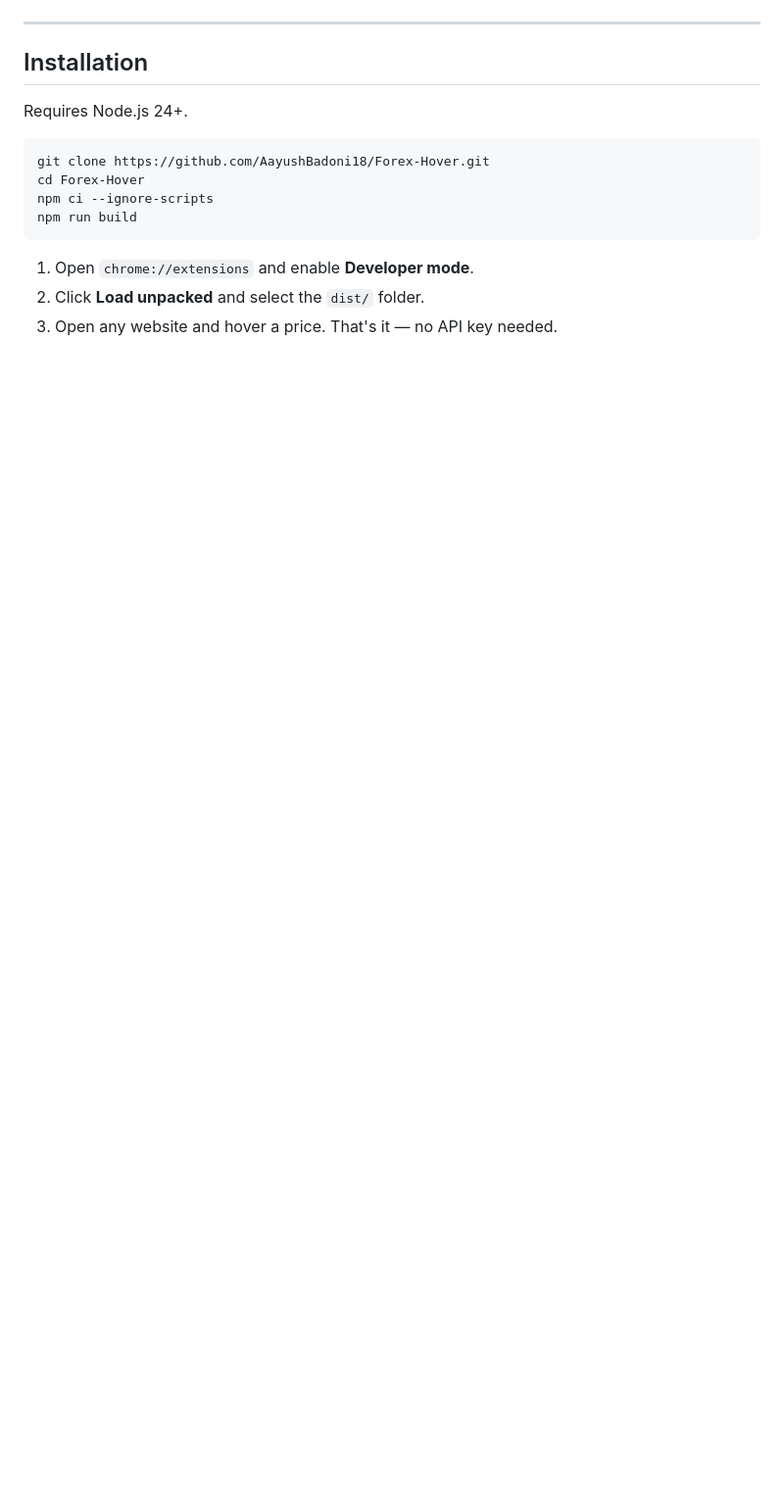
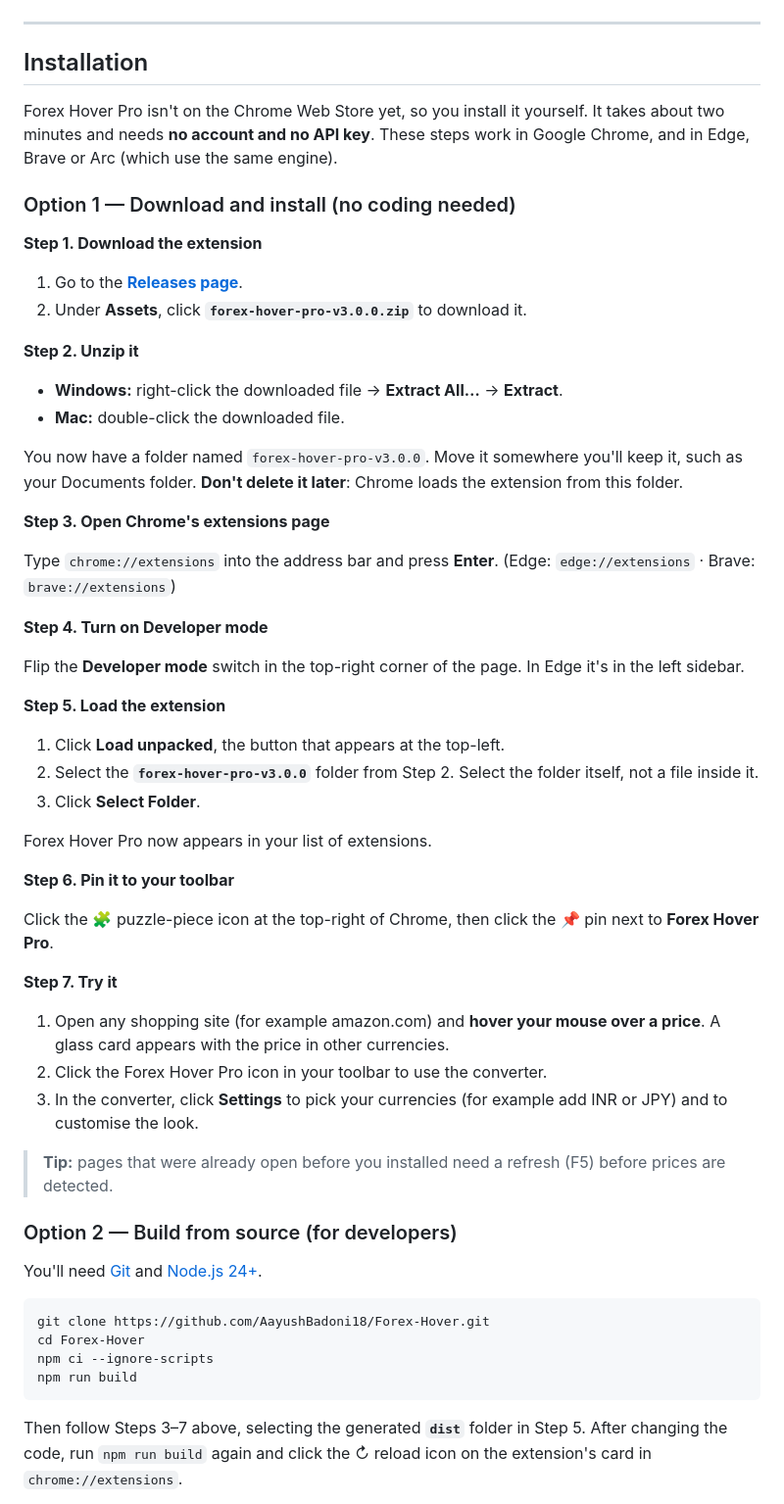
Before and after one commit to AayushBadoni18/Forex-Hover, a Markdown page: README.md, the part around one of its changes. Shown at 98% size. Rendered like a GitHub page; blank space fills up the shorter version.

Commit message:
docs: step-by-step install guide for first-time visitors

````diff
--- a/README.md
+++ b/README.md
@@ -82,7 +82,54 @@ Hover over — or select — any price on any webpage, and it instantly shows th
 
 ## Installation
 
-Requires Node.js 24+.
+Forex Hover Pro isn't on the Chrome Web Store yet, so you install it yourself. It takes about two minutes and needs **no account and no API key**. These steps work in Google Chrome, and in Edge, Brave or Arc (which use the same engine).
+
+### Option 1 — Download and install (no coding needed)
+
+**Step 1. Download the extension**
+
+1. Go to the [**Releases page**](https://github.com/AayushBadoni18/Forex-Hover/releases/latest).
+2. Under **Assets**, click **`forex-hover-pro-v3.0.0.zip`** to download it.
+
+**Step 2. Unzip it**
+
+- **Windows:** right-click the downloaded file → **Extract All…** → **Extract**.
+- **Mac:** double-click the downloaded file.
+
+You now have a folder named `forex-hover-pro-v3.0.0`. Move it somewhere you'll keep it, such as your Documents folder. **Don't delete it later**: Chrome loads the extension from this folder.
+
+**Step 3. Open Chrome's extensions page**
+
+Type `chrome://extensions` into the address bar and press **Enter**.
+(Edge: `edge://extensions` · Brave: `brave://extensions`)
+
+**Step 4. Turn on Developer mode**
+
+Flip the **Developer mode** switch in the top-right corner of the page. In Edge it's in the left sidebar.
+
+**Step 5. Load the extension**
+
+1. Click **Load unpacked**, the button that appears at the top-left.
+2. Select the **`forex-hover-pro-v3.0.0`** folder from Step 2. Select the folder itself, not a file inside it.
+3. Click **Select Folder**.
+
+Forex Hover Pro now appears in your list of extensions.
+
+**Step 6. Pin it to your toolbar**
+
+Click the 🧩 puzzle-piece icon at the top-right of Chrome, then click the 📌 pin next to **Forex Hover Pro**.
+
+**Step 7. Try it**
+
+1. Open any shopping site (for example amazon.com) and **hover your mouse over a price**. A glass card appears with the price in other currencies.
+2. Click the Forex Hover Pro icon in your toolbar to use the converter.
+3. In the converter, click **Settings** to pick your currencies (for example add INR or JPY) and to customise the look.
+
+> **Tip:** pages that were already open before you installed need a refresh (F5) before prices are detected.
+
+### Option 2 — Build from source (for developers)
+
+You'll need [Git](https://git-scm.com/downloads) and [Node.js 24+](https://nodejs.org/).
 
 ```sh
 git clone https://github.com/AayushBadoni18/Forex-Hover.git
@@ -91,7 +138,5 @@ npm ci --ignore-scripts
 npm run build
 ```
 
-1. Open `chrome://extensions` and enable **Developer mode**.
-2. Click **Load unpacked** and select the `dist/` folder.
-3. Open any website and hover a price. That's it — no API key needed.
+Then follow Steps 3–7 above, selecting the generated **`dist`** folder in Step 5. After changing the code, run `npm run build` again and click the ↻ reload icon on the extension's card in `chrome://extensions`.
 
````
Also changed, not shown: other parts of README.md (+18 -1 lines).
